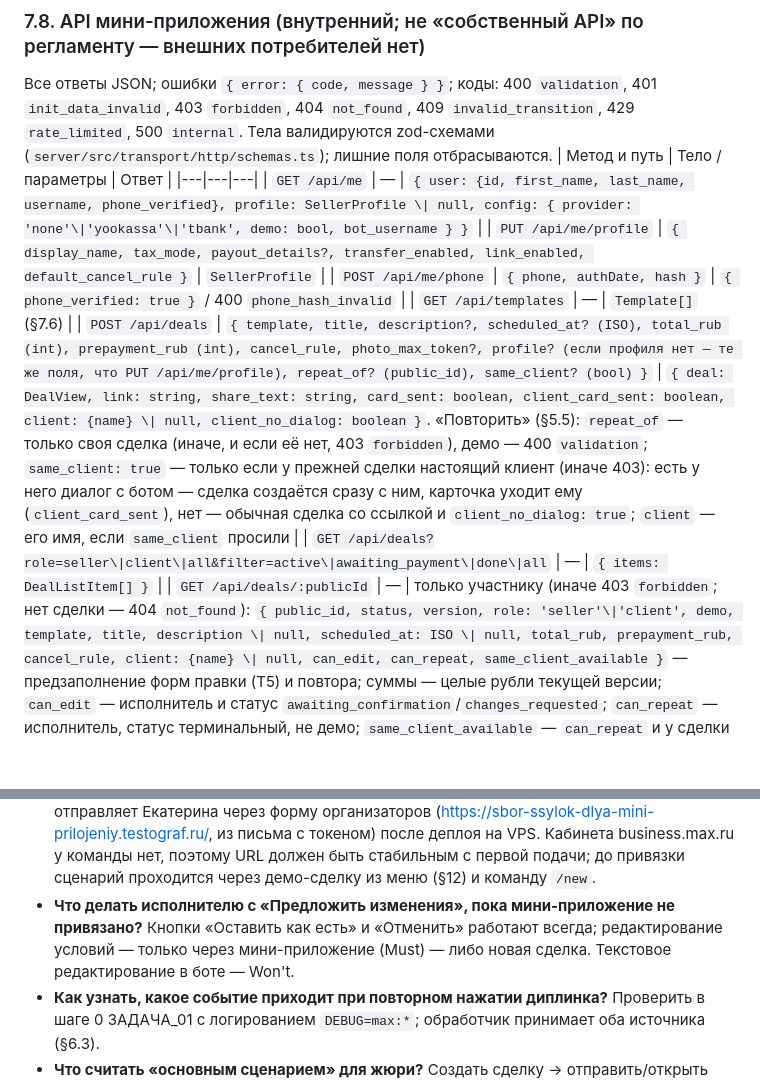
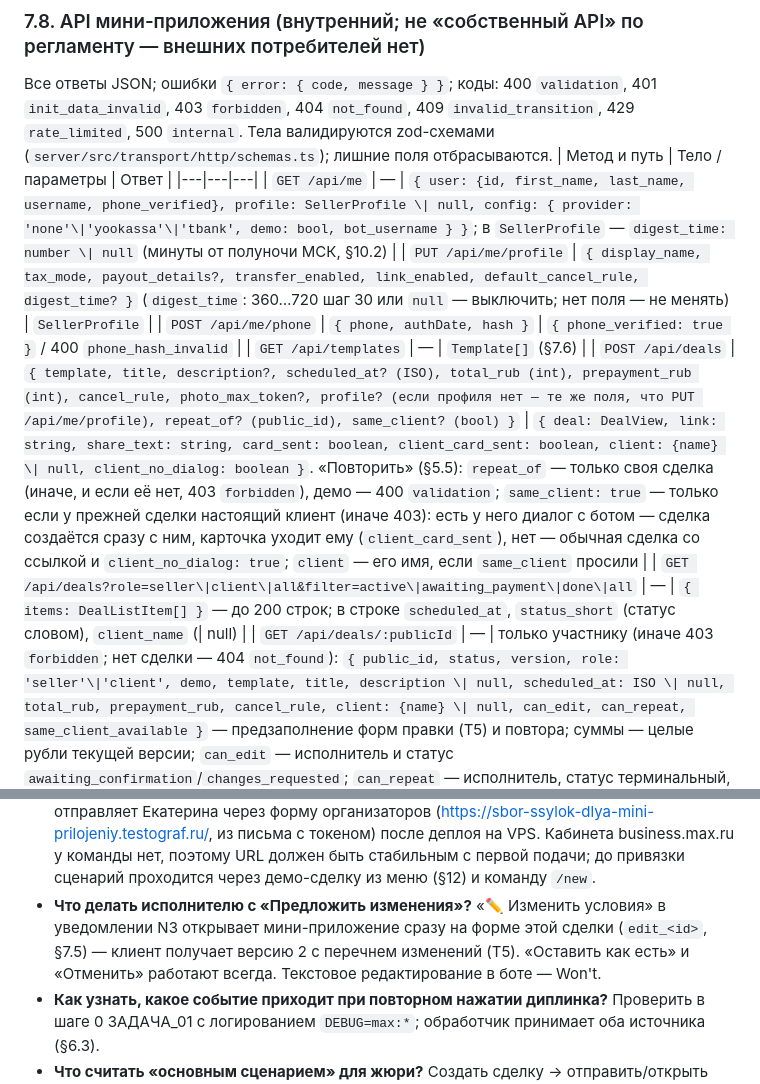
Before and after one commit to OrbyteTeam/dogovorilis, a Markdown page: docs/SPEC.md, 2 parts joined by grey strips. Drawn GitHub-style; blank space fills up the shorter version.

Commit message:
spec: §7.8 — digest_time, client_name, status_short; §19 — правка условий через «✏️ Изменить условия»

```diff
--- a/docs/SPEC.md
+++ b/docs/SPEC.md
@@ -561,12 +561,12 @@ React 19.2.8 + MAX UI 0.5.0 (`docs/DESIGN.md`), hash-роутинг (`/app/#/new
 (`server/src/transport/http/schemas.ts`); лишние поля отбрасываются.
 | Метод и путь | Тело / параметры | Ответ |
 |---|---|---|
-| `GET /api/me` | — | `{ user: {id, first_name, last_name, username, phone_verified}, profile: SellerProfile \| null, config: { provider: 'none'\|'yookassa'\|'tbank', demo: bool, bot_username } }` |
-| `PUT /api/me/profile` | `{ display_name, tax_mode, payout_details?, transfer_enabled, link_enabled, default_cancel_rule }` | `SellerProfile` |
+| `GET /api/me` | — | `{ user: {id, first_name, last_name, username, phone_verified}, profile: SellerProfile \| null, config: { provider: 'none'\|'yookassa'\|'tbank', demo: bool, bot_username } }`; в `SellerProfile` — `digest_time: number \| null` (минуты от полуночи МСК, §10.2) |
+| `PUT /api/me/profile` | `{ display_name, tax_mode, payout_details?, transfer_enabled, link_enabled, default_cancel_rule, digest_time? }` (`digest_time`: 360…720 шаг 30 или `null` — выключить; нет поля — не менять) | `SellerProfile` |
 | `POST /api/me/phone` | `{ phone, authDate, hash }` | `{ phone_verified: true }` / 400 `phone_hash_invalid` |
 | `GET /api/templates` | — | `Template[]` (§7.6) |
 | `POST /api/deals` | `{ template, title, description?, scheduled_at? (ISO), total_rub (int), prepayment_rub (int), cancel_rule, photo_max_token?, profile? (если профиля нет — те же поля, что PUT /api/me/profile), repeat_of? (public_id), same_client? (bool) }` | `{ deal: DealView, link: string, share_text: string, card_sent: boolean, client_card_sent: boolean, client: {name} \| null, client_no_dialog: boolean }`. «Повторить» (§5.5): `repeat_of` — только своя сделка (иначе, и если её нет, 403 `forbidden`), демо — 400 `validation`; `same_client: true` — только если у прежней сделки настоящий клиент (иначе 403): есть у него диалог с ботом — сделка создаётся сразу с ним, карточка уходит ему (`client_card_sent`), нет — обычная сделка со ссылкой и `client_no_dialog: true`; `client` — его имя, если `same_client` просили |
-| `GET /api/deals?role=seller\|client\|all&filter=active\|awaiting_payment\|done\|all` | — | `{ items: DealListItem[] }` |
+| `GET /api/deals?role=seller\|client\|all&filter=active\|awaiting_payment\|done\|all` | — | `{ items: DealListItem[] }` — до 200 строк; в строке `scheduled_at`, `status_short` (статус словом), `client_name` (\| null) |
 | `GET /api/deals/:publicId` | — | только участнику (иначе 403 `forbidden`; нет сделки — 404 `not_found`): `{ public_id, status, version, role: 'seller'\|'client', demo, template, title, description \| null, scheduled_at: ISO \| null, total_rub, prepayment_rub, cancel_rule, client: {name} \| null, can_edit, can_repeat, same_client_available }` — предзаполнение форм правки (T5) и повтора; суммы — целые рубли текущей версии; `can_edit` — исполнитель и статус `awaiting_confirmation`/`changes_requested`; `can_repeat` — исполнитель, статус терминальный, не демо; `same_client_available` — `can_repeat` и у сделки настоящий клиент (не демо) |
 | `PUT /api/deals/:publicId` | как POST (`template`, `profile`, `repeat_of`, `same_client` игнорируются и необязательны) | T5, только исполнитель (иначе 403 `forbidden`): `{ deal: DealView, version, client_notified }`; статус не `awaiting_confirmation`/`changes_requested` — 409 `{ error: { code: 'deal_not_editable', message, status } }`; ни одно поле условий не изменилось (название, уточнения — пустые и `null` равны, дата, сумма, предоплата, правило отмены) — 409 `no_changes` |
 | `POST /api/deals/:publicId/actions` | `{ action: 'done'\|'cancel'\|'keep_as_is'\|'fixed'\|'close_without_receipt'\|'remind_client', reason?: string }` | `DealView` / 409 |
@@ -849,8 +849,9 @@ Callback payload кнопок: `^[a-z]{2}(:[a-z])?:[A-Za-z0-9]{10}(:[A-Za-z0-9]+
 - **Как мини-приложение привязывается к боту на хакатоне?** URL `PUBLIC_BASE_URL/app/` отправляет Екатерина через форму организаторов
   (https://sbor-ssylok-dlya-mini-prilojeniy.testograf.ru/, из письма с токеном) после деплоя на VPS. Кабинета business.max.ru у команды нет,
   поэтому URL должен быть стабильным с первой подачи; до привязки сценарий проходится через демо-сделку из меню (§12) и команду `/new`.
-- **Что делать исполнителю с «Предложить изменения», пока мини-приложение не привязано?** Кнопки «Оставить как есть» и «Отменить» работают
-  всегда; редактирование условий — только через мини-приложение (Must) — либо новая сделка. Текстовое редактирование в боте — Won't.
+- **Что делать исполнителю с «Предложить изменения»?** «✏️ Изменить условия» в уведомлении N3 открывает мини-приложение сразу на
+  форме этой сделки (`edit_<id>`, §7.5) — клиент получает версию 2 с перечнем изменений (T5). «Оставить как есть» и «Отменить» работают
+  всегда. Текстовое редактирование в боте — Won't.
 - **Как узнать, какое событие приходит при повторном нажатии диплинка?** Проверить в шаге 0 ЗАДАЧА_01 с логированием `DEBUG=max:*`;
   обработчик принимает оба источника (§6.3).
 - **Что считать «основным сценарием» для жюри?** Создать сделку → отправить/открыть как клиент → подтвердить → предоплата (перевод «перевёл/получил» или тестовая ссылка) → выполнено → принято → остаток → чек → квитанция PDF обеим сторонам. Порядок проверки — README §«Сценарий проверки».
```
